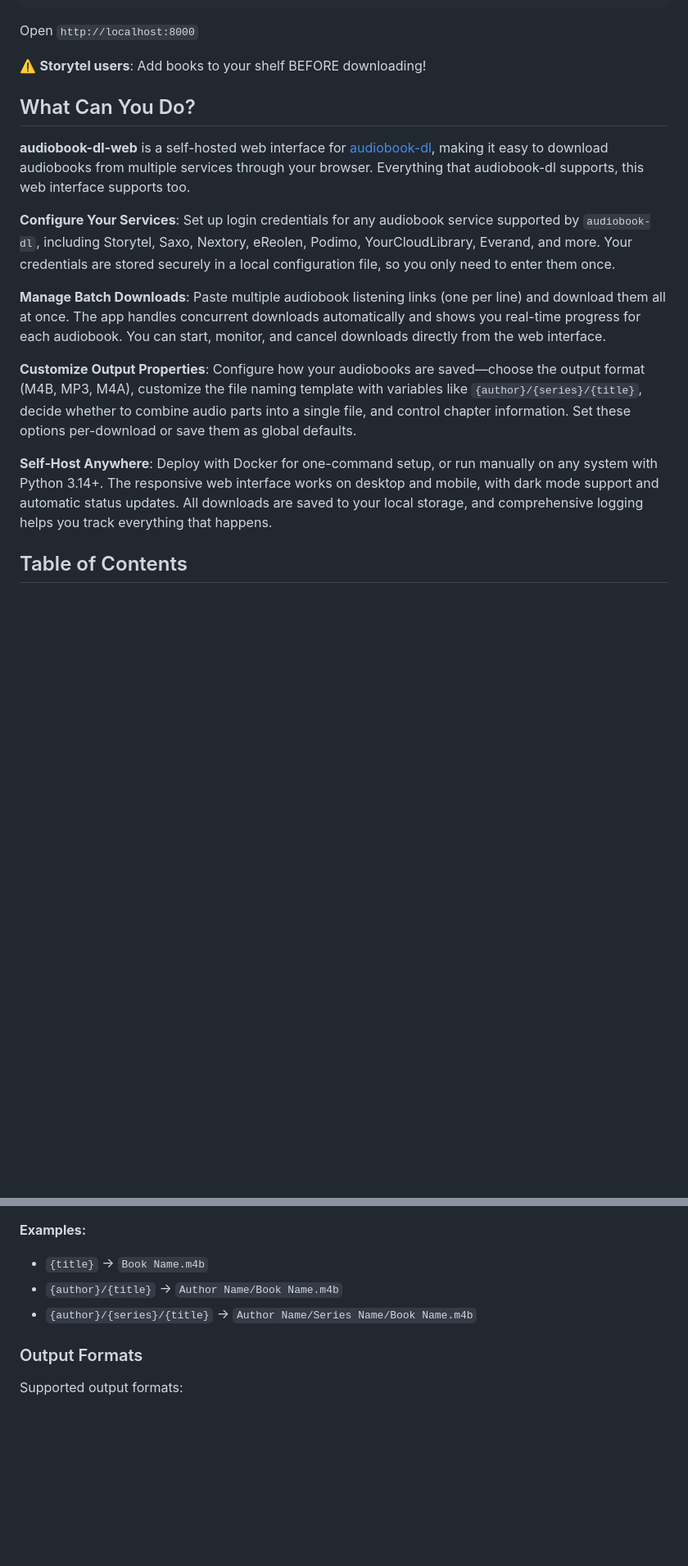
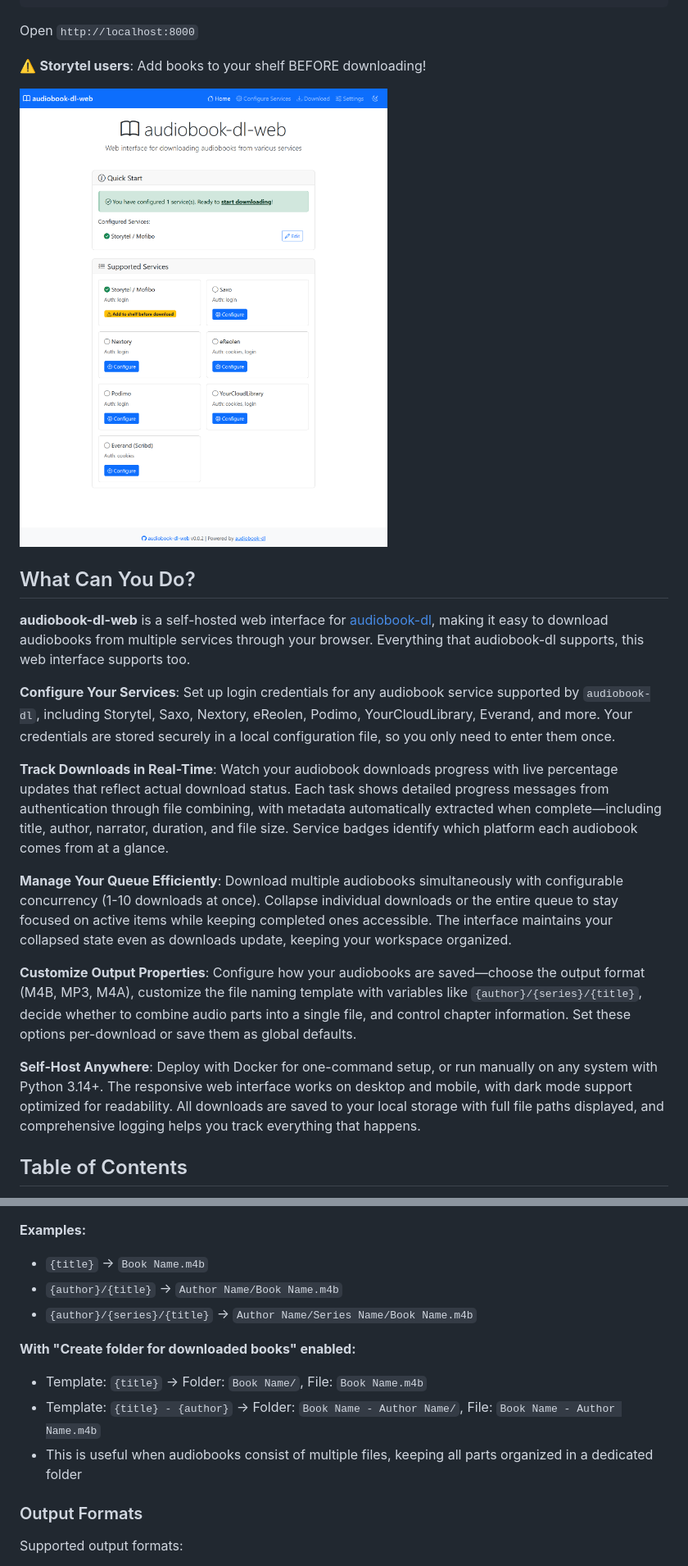
Before and after one commit to bartekmp/audiobook-dl-web, a Markdown page: README.md, 2 parts joined by grey strips. Shown: that part at 82% size. GitHub-like rendering; pictures changed too: docs/home-page.png (added); blank space fills up the shorter version.

```diff
--- a/README.md
+++ b/README.md
@@ -31,17 +31,21 @@ Open `http://localhost:8000`
 
 ⚠️ **Storytel users**: Add books to your shelf BEFORE downloading!
 
+![Home Page](docs/home-page.png)
+
 ## What Can You Do?
 
 **audiobook-dl-web** is a self-hosted web interface for [audiobook-dl](https://github.com/jo1gi/audiobook-dl), making it easy to download audiobooks from multiple services through your browser. Everything that audiobook-dl supports, this web interface supports too.
 
 **Configure Your Services**: Set up login credentials for any audiobook service supported by `audiobook-dl`, including Storytel, Saxo, Nextory, eReolen, Podimo, YourCloudLibrary, Everand, and more. Your credentials are stored securely in a local configuration file, so you only need to enter them once.
 
-**Manage Batch Downloads**: Paste multiple audiobook listening links (one per line) and download them all at once. The app handles concurrent downloads automatically and shows you real-time progress for each audiobook. You can start, monitor, and cancel downloads directly from the web interface.
+**Track Downloads in Real-Time**: Watch your audiobook downloads progress with live percentage updates that reflect actual download status. Each task shows detailed progress messages from authentication through file combining, with metadata automatically extracted when complete—including title, author, narrator, duration, and file size. Service badges identify which platform each audiobook comes from at a glance.
+
+**Manage Your Queue Efficiently**: Download multiple audiobooks simultaneously with configurable concurrency (1-10 downloads at once). Collapse individual downloads or the entire queue to stay focused on active items while keeping completed ones accessible. The interface maintains your collapsed state even as downloads update, keeping your workspace organized.
 
 **Customize Output Properties**: Configure how your audiobooks are saved—choose the output format (M4B, MP3, M4A), customize the file naming template with variables like `{author}/{series}/{title}`, decide whether to combine audio parts into a single file, and control chapter information. Set these options per-download or save them as global defaults.
 
-**Self-Host Anywhere**: Deploy with Docker for one-command setup, or run manually on any system with Python 3.14+. The responsive web interface works on desktop and mobile, with dark mode support and automatic status updates. All downloads are saved to your local storage, and comprehensive logging helps you track everything that happens.
+**Self-Host Anywhere**: Deploy with Docker for one-command setup, or run manually on any system with Python 3.14+. The responsive web interface works on desktop and mobile, with dark mode support optimized for readability. All downloads are saved to your local storage with full file paths displayed, and comprehensive logging helps you track everything that happens.
 
 ## Table of Contents
 
@@ -235,6 +305,11 @@ Customize where audiobooks are saved using these variables:
 - `{author}/{title}` → `Author Name/Book Name.m4b`
 - `{author}/{series}/{title}` → `Author Name/Series Name/Book Name.m4b`
 
+**With "Create folder for downloaded books" enabled:**
+- Template: `{title}` → Folder: `Book Name/`, File: `Book Name.m4b`
+- Template: `{title} - {author}` → Folder: `Book Name - Author Name/`, File: `Book Name - Author Name.m4b`
+- This is useful when audiobooks consist of multiple files, keeping all parts organized in a dedicated folder
+
 ### Output Formats
 
 Supported output formats:
```
Also changed, not shown: other parts of README.md (+67 -0 lines), docs/downloads.png (added), docs/failed-download.png (added), docs/service-config.png (added), docs/settings.png (added), 12 other files.
